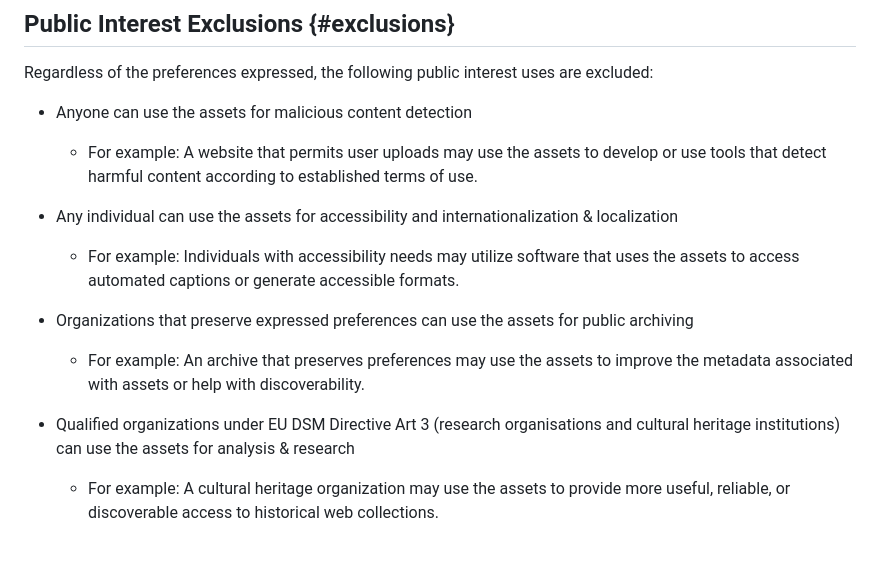
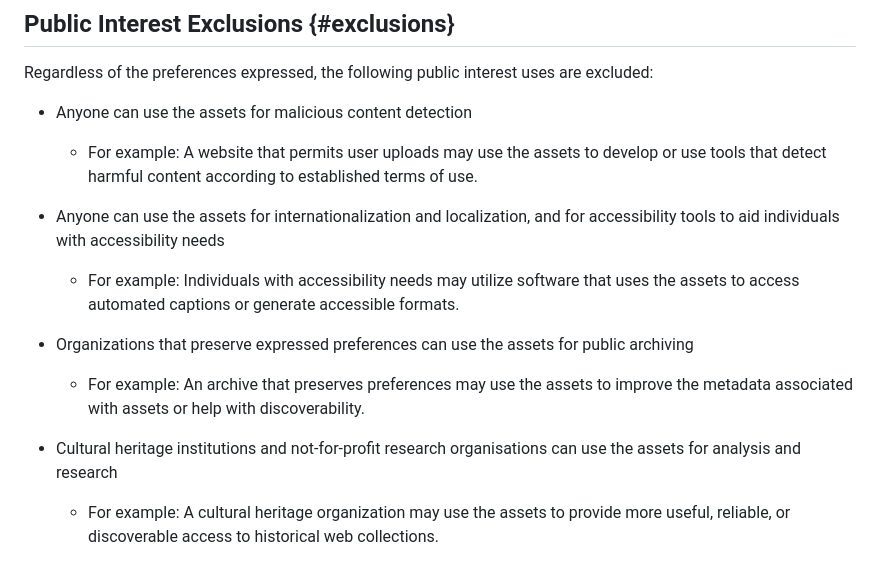
Before and after one commit to TimidRobot/ietf-aipref-exclusions, a Markdown page: draft-zehta-aipref-exclusions.md, the part around the change. Rendered like a GitHub page.

Commit message:
refine exclusions

```diff
--- a/draft-zehta-aipref-exclusions.md
+++ b/draft-zehta-aipref-exclusions.md
@@ -121,8 +121,8 @@ Regardless of the preferences expressed, the following public interest uses are
     develop or use tools that detect harmful content according to established
     terms of use.
 
-* Any individual can use the assets for accessibility and internationalization
-  & localization
+* Anyone can use the assets for internationalization and localization, and for
+  accessibility tools to aid individuals with accessibility needs
 
   * For example: Individuals with accessibility needs may utilize software that
     uses the assets to access automated captions or generate accessible
@@ -134,9 +134,8 @@ Regardless of the preferences expressed, the following public interest uses are
   * For example: An archive that preserves preferences may use the assets to
     improve the metadata associated with assets or help with discoverability.
 
-* Qualified organizations under EU DSM Directive Art 3 (research organisations
-  and cultural heritage institutions) can use the assets for analysis &
-  research
+* Cultural heritage institutions and not-for-profit research organisations can
+  use the assets for analysis and research
 
   * For example: A cultural heritage organization  may use the assets to
     provide more useful, reliable, or discoverable access to historical web
```
